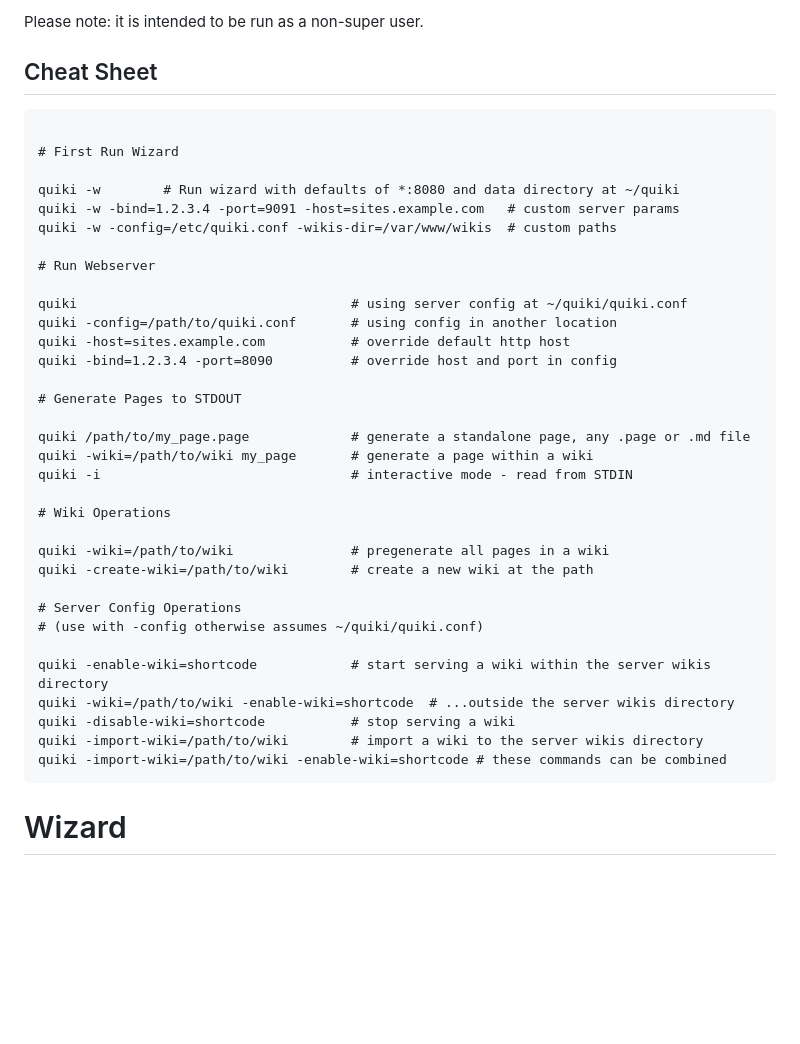
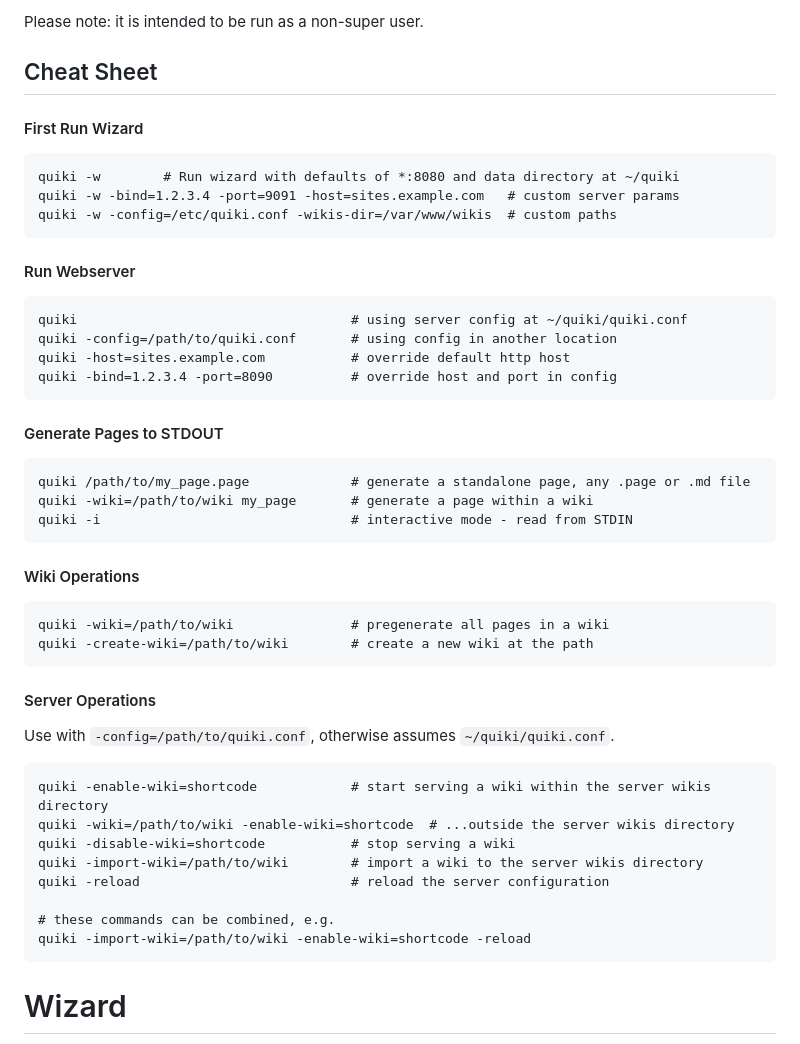
Before and after one commit to cooper/quiki, a Markdown page: RUNNING.md, the part around the change. Rendered like a GitHub page; blank space fills up the shorter version.

Commit message:
better cheatsheet

````diff
--- a/RUNNING.md
+++ b/RUNNING.md
@@ -5,40 +5,52 @@ The `quiki` executable can be used for several different functions.
 Please note: it is intended to be run as a non-super user.
 
 ## Cheat Sheet
+
+#### First Run Wizard
+
 ```
-
-# First Run Wizard
-
 quiki -w        # Run wizard with defaults of *:8080 and data directory at ~/quiki
 quiki -w -bind=1.2.3.4 -port=9091 -host=sites.example.com   # custom server params
 quiki -w -config=/etc/quiki.conf -wikis-dir=/var/www/wikis  # custom paths
+```
 
-# Run Webserver
+#### Run Webserver
 
+```
 quiki                                   # using server config at ~/quiki/quiki.conf
 quiki -config=/path/to/quiki.conf       # using config in another location
 quiki -host=sites.example.com           # override default http host
 quiki -bind=1.2.3.4 -port=8090          # override host and port in config
+```
 
-# Generate Pages to STDOUT
+#### Generate Pages to STDOUT
 
+```
 quiki /path/to/my_page.page             # generate a standalone page, any .page or .md file
 quiki -wiki=/path/to/wiki my_page       # generate a page within a wiki
 quiki -i                                # interactive mode - read from STDIN
+```
 
-# Wiki Operations
+#### Wiki Operations
 
+```
 quiki -wiki=/path/to/wiki               # pregenerate all pages in a wiki
 quiki -create-wiki=/path/to/wiki        # create a new wiki at the path
+```
 
-# Server Config Operations
-# (use with -config otherwise assumes ~/quiki/quiki.conf)
+#### Server Operations
 
+Use with `-config=/path/to/quiki.conf`, otherwise assumes `~/quiki/quiki.conf`.
+
+```
 quiki -enable-wiki=shortcode            # start serving a wiki within the server wikis directory
 quiki -wiki=/path/to/wiki -enable-wiki=shortcode  # ...outside the server wikis directory
 quiki -disable-wiki=shortcode           # stop serving a wiki
 quiki -import-wiki=/path/to/wiki        # import a wiki to the server wikis directory
-quiki -import-wiki=/path/to/wiki -enable-wiki=shortcode # these commands can be combined
+quiki -reload                           # reload the server configuration
+
+# these commands can be combined, e.g.
+quiki -import-wiki=/path/to/wiki -enable-wiki=shortcode -reload
 ```
 
 # Wizard
````
